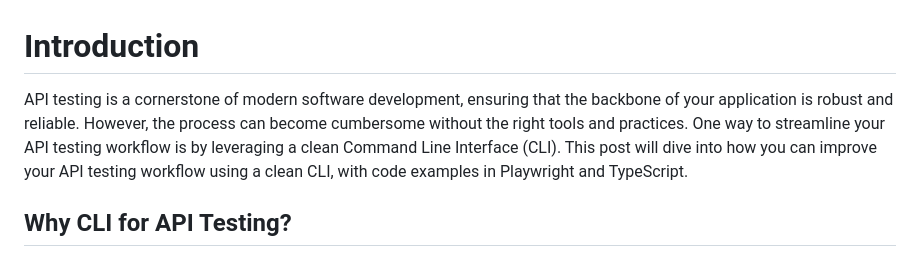
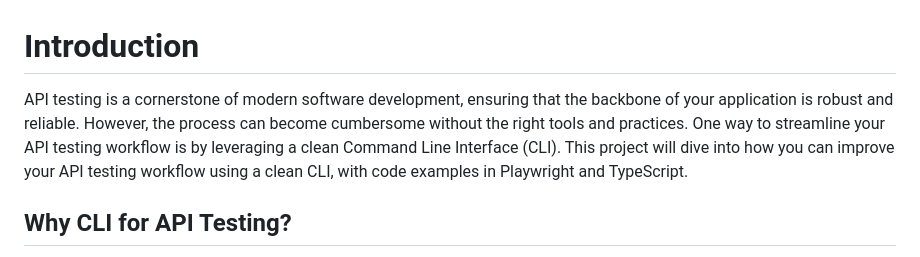
Before and after one commit to JarDeVSon/PlaywrightCleanCLI, a Markdown page: README.md, the part around the change. Drawn GitHub-style.

```diff
--- a/README.md
+++ b/README.md
@@ -1,6 +1,6 @@
 # Introduction
 
-API testing is a cornerstone of modern software development, ensuring that the backbone of your application is robust and reliable. However, the process can become cumbersome without the right tools and practices. One way to streamline your API testing workflow is by leveraging a clean Command Line Interface (CLI). This post will dive into how you can improve your API testing workflow using a clean CLI, with code examples in Playwright and TypeScript.
+API testing is a cornerstone of modern software development, ensuring that the backbone of your application is robust and reliable. However, the process can become cumbersome without the right tools and practices. One way to streamline your API testing workflow is by leveraging a clean Command Line Interface (CLI). This project will dive into how you can improve your API testing workflow using a clean CLI, with code examples in Playwright and TypeScript.
 
 ## Why CLI for API Testing?
 
```
